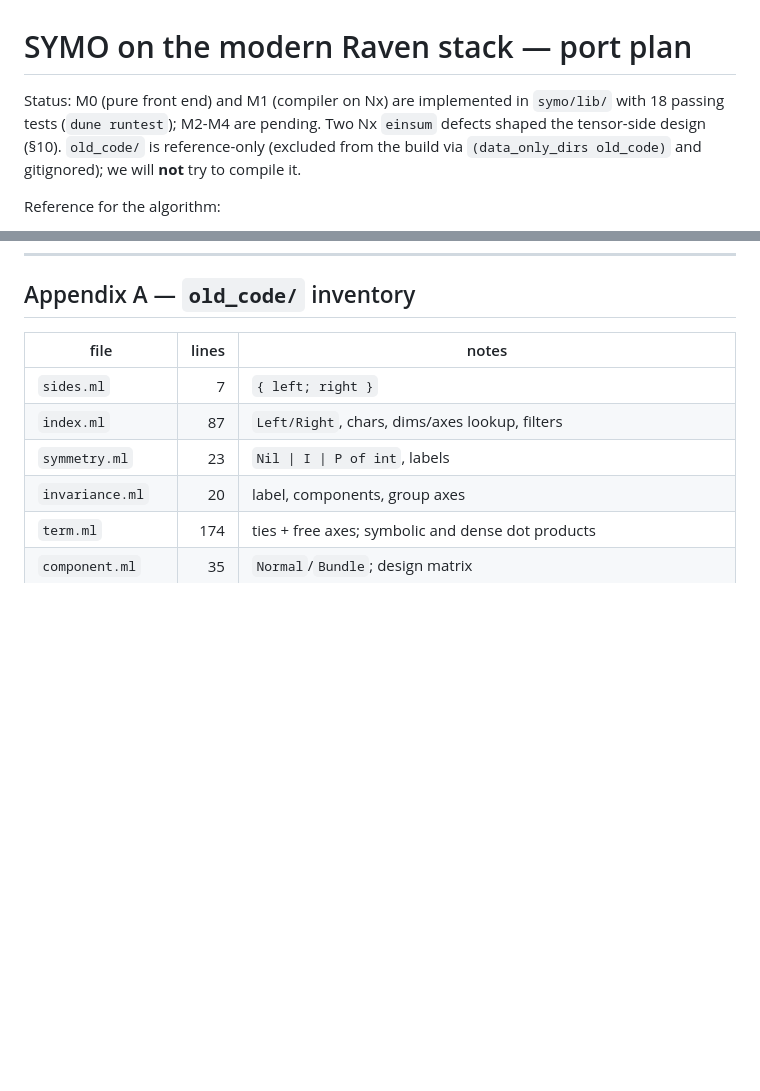
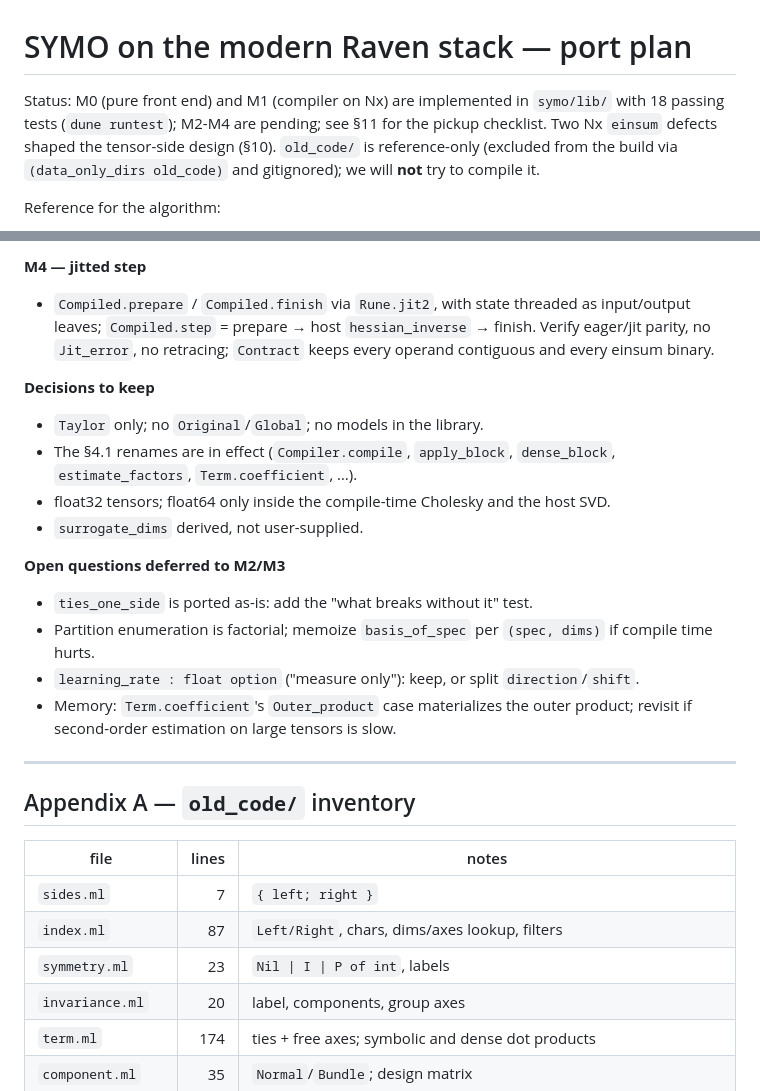
Before and after one commit to hennequin-lab/murder, a Markdown page: PLAN.md, 2 parts joined by grey strips. Drawn GitHub-style; blank space fills up the shorter version.

Commit message:
docs(symo): Add pickup notes for M2-M4

```diff
--- a/PLAN.md
+++ b/PLAN.md
@@ -1,7 +1,7 @@
 # SYMO on the modern Raven stack — port plan
 
 Status: M0 (pure front end) and M1 (compiler on Nx) are implemented in
-`symo/lib/` with 18 passing tests (`dune runtest`); M2-M4 are pending. Two Nx
+`symo/lib/` with 18 passing tests (`dune runtest`); M2-M4 are pending; see §11 for the pickup checklist. Two Nx
 `einsum` defects shaped the tensor-side design (§10). `old_code/` is
 reference-only (excluded from the build via `(data_only_dirs old_code)` and
 gitignored); we will **not** try to compile it.
@@ -939,3 +1013,31 @@ machinery), then the `Taylor` step and its `Rune.jit` halves.
+**M4 — jitted step**
+
+- `Compiled.prepare` / `Compiled.finish` via `Rune.jit2`, with state threaded
+  as input/output leaves; `Compiled.step` = prepare → host `hessian_inverse` →
+  finish. Verify eager/jit parity, no `Jit_error`, no retracing; `Contract`
+  keeps every operand contiguous and every einsum binary.
+
+**Decisions to keep**
+
+- `Taylor` only; no `Original`/`Global`; no models in the library.
+- The §4.1 renames are in effect (`Compiler.compile`, `apply_block`,
+  `dense_block`, `estimate_factors`, `Term.coefficient`, …).
+- float32 tensors; float64 only inside the compile-time Cholesky and the host
+  SVD.
+- `surrogate_dims` derived, not user-supplied.
+
+**Open questions deferred to M2/M3**
+
+- `ties_one_side` is ported as-is: add the "what breaks without it" test.
+- Partition enumeration is factorial; memoize `basis_of_spec` per
+  `(spec, dims)` if compile time hurts.
+- `learning_rate : float option` ("measure only"): keep, or split
+  `direction`/`shift`.
+- Memory: `Term.coefficient`'s `Outer_product` case materializes the outer
+  product; revisit if second-order estimation on large tensors is slow.
+
+---
+
 ## Appendix A — `old_code/` inventory
 
 | file | lines | notes |
```
Also changed, not shown: other parts of PLAN.md (+74 -0 lines).
